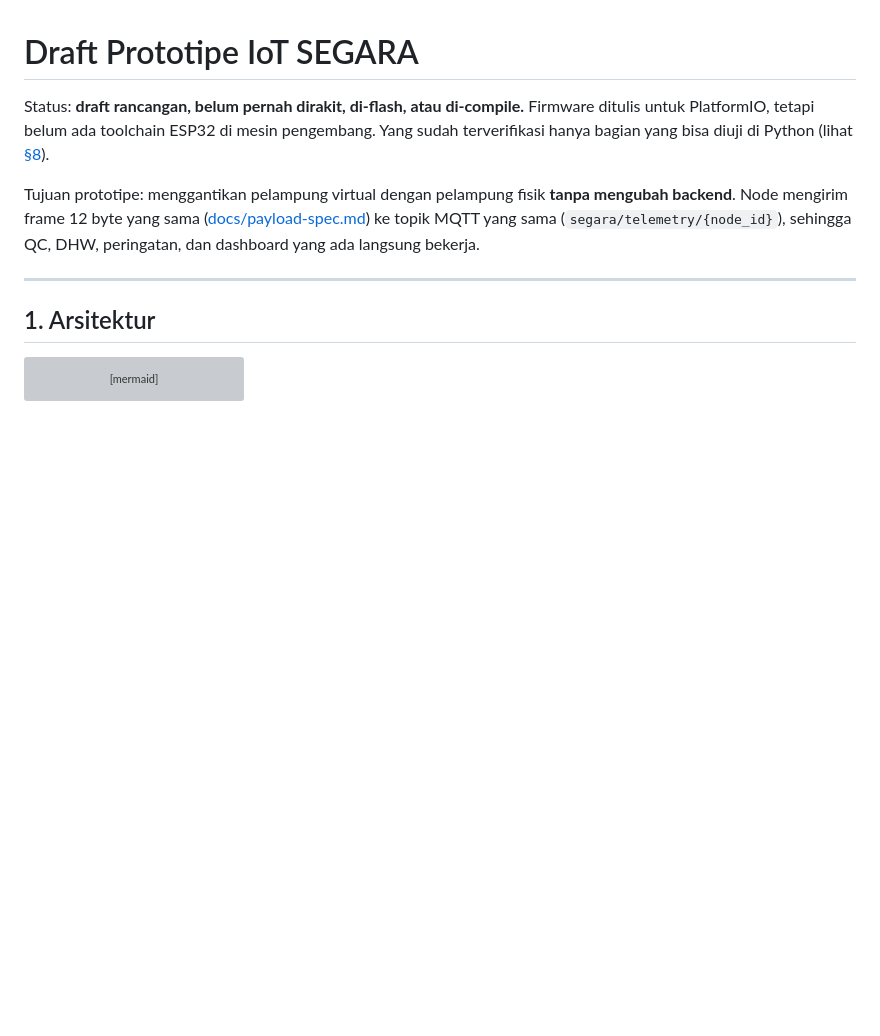
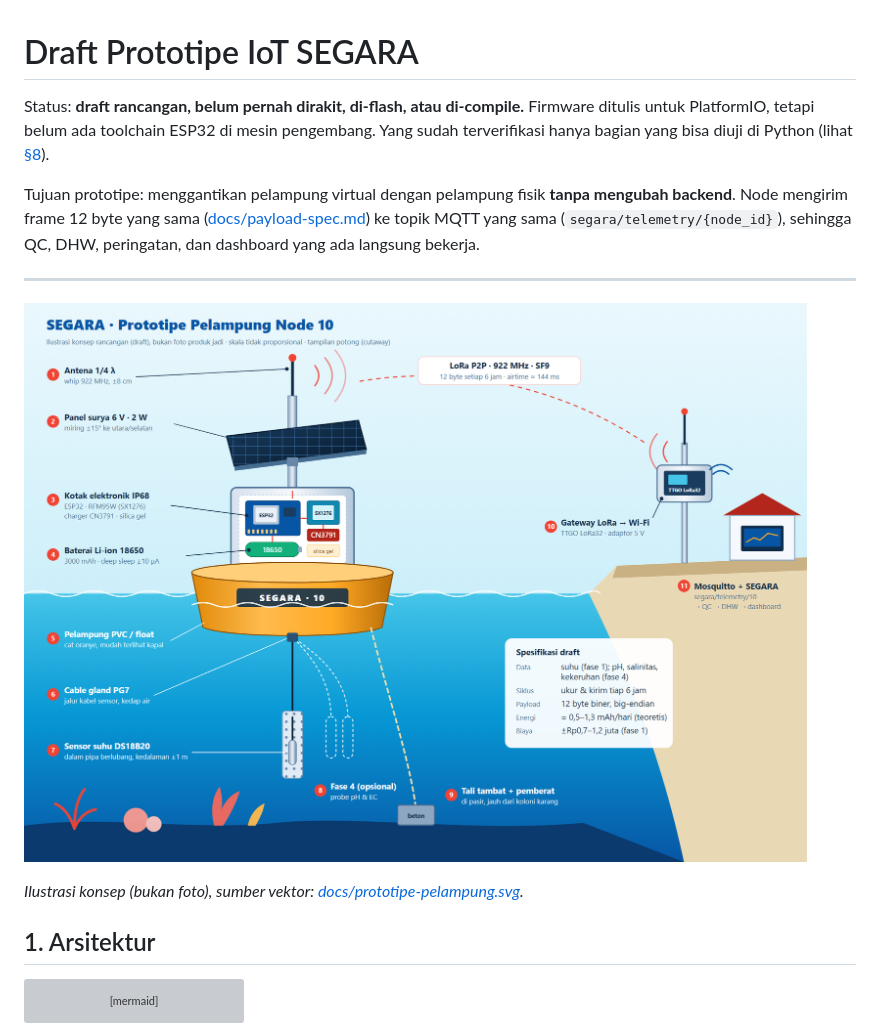
Before and after one commit to nazaa-arch/segara, a Markdown page: hardware/README.md, the part around the change. GitHub-like rendering; pictures changed too: hardware/docs/prototipe-pelampung.png (added); blank space fills up the shorter version; grey boxes are pictures that could not be loaded.

Commit message:
Tambah ilustrasi konsep prototipe pelampung & gateway (SVG + PNG)
Gambar cutaway node 10 berlabel: antena, panel surya, kotak IP68 (ESP32, SX1276, CN3791, 18650), pelampung, DS18B20, probe fase 4, tambatan, serta gateway TTGO dan stasiun darat. Dipasang di hardware/README.md.

```diff
--- a/hardware/README.md
+++ b/hardware/README.md
@@ -10,6 +10,10 @@ ke topik MQTT yang sama (`segara/telemetry/{node_id}`), sehingga QC, DHW, pering
 dashboard yang ada langsung bekerja.
 
 ---
+
+![Ilustrasi konsep prototipe pelampung SEGARA node 10 dan gateway darat](docs/prototipe-pelampung.png)
+
+*Ilustrasi konsep (bukan foto), sumber vektor: [docs/prototipe-pelampung.svg](docs/prototipe-pelampung.svg).*
 
 ## 1. Arsitektur
 
```
Also changed, not shown: 1 other file.
